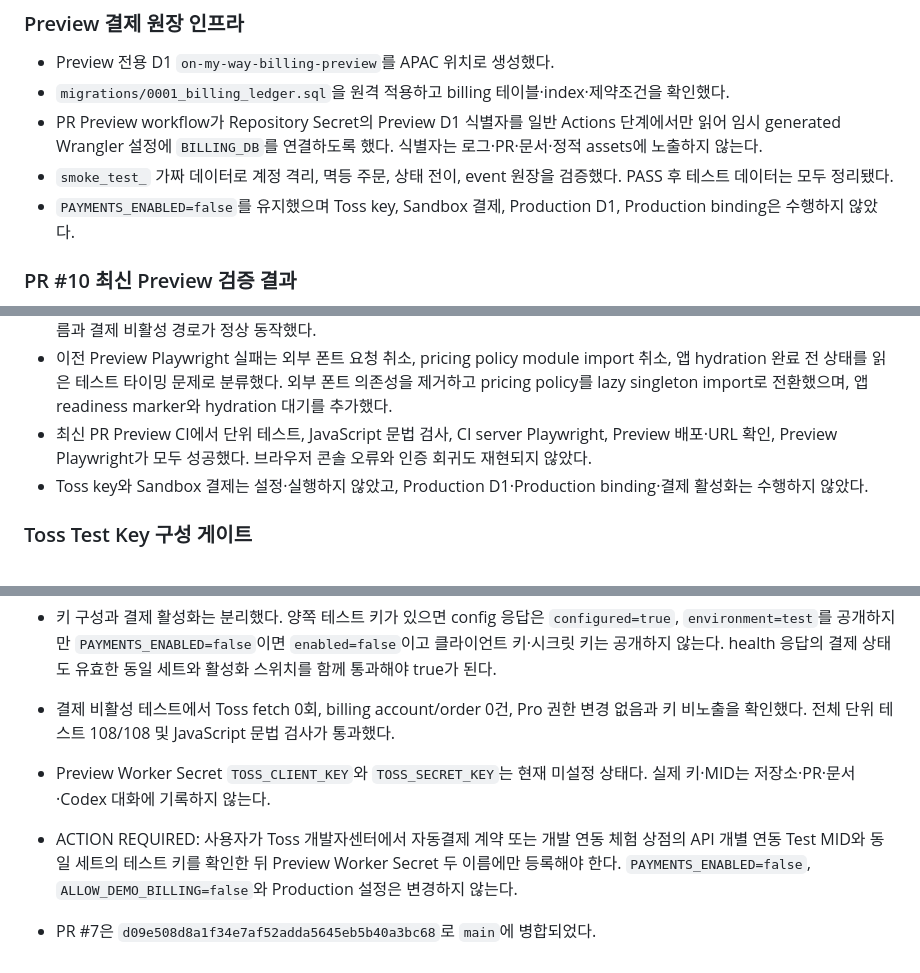
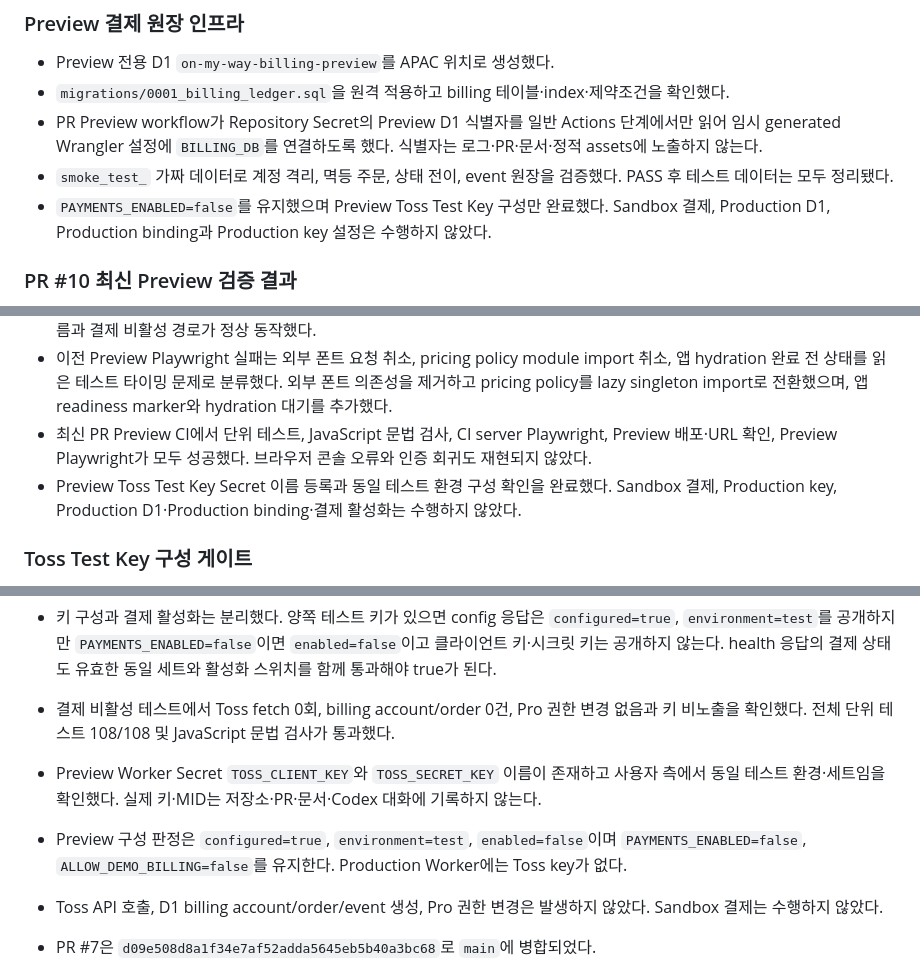
Before and after one commit to donghun403-dotcom/on-my-way, a Markdown page: docs/PROJECT_STATUS.md, 3 parts joined by grey strips. GitHub-like rendering.

Commit message:
docs: record Toss Preview key configuration

```diff
--- a/docs/PROJECT_STATUS.md
+++ b/docs/PROJECT_STATUS.md
@@ -36,7 +36,7 @@
 - `migrations/0001_billing_ledger.sql`을 원격 적용하고 billing 테이블·index·제약조건을 확인했다.
 - PR Preview workflow가 Repository Secret의 Preview D1 식별자를 일반 Actions 단계에서만 읽어 임시 generated Wrangler 설정에 `BILLING_DB`를 연결하도록 했다. 식별자는 로그·PR·문서·정적 assets에 노출하지 않는다.
 - `smoke_test_` 가짜 데이터로 계정 격리, 멱등 주문, 상태 전이, event 원장을 검증했다. PASS 후 테스트 데이터는 모두 정리됐다.
-- `PAYMENTS_ENABLED=false`를 유지했으며 Toss key, Sandbox 결제, Production D1, Production binding은 수행하지 않았다.
+- `PAYMENTS_ENABLED=false`를 유지했으며 Preview Toss Test Key 구성만 완료했다. Sandbox 결제, Production D1, Production binding과 Production key 설정은 수행하지 않았다.
 
 ### PR #10 최신 Preview 검증 결과
 
@@ -45,7 +45,7 @@
 - Preview 정적 자산 readiness와 `/plan-policy.mjs` 응답 확인이 성공했으며, `PAYMENTS_ENABLED=false`에서 일반 앱·인증 흐름과 결제 비활성 경로가 정상 동작했다.
 - 이전 Preview Playwright 실패는 외부 폰트 요청 취소, pricing policy module import 취소, 앱 hydration 완료 전 상태를 읽은 테스트 타이밍 문제로 분류했다. 외부 폰트 의존성을 제거하고 pricing policy를 lazy singleton import로 전환했으며, 앱 readiness marker와 hydration 대기를 추가했다.
 - 최신 PR Preview CI에서 단위 테스트, JavaScript 문법 검사, CI server Playwright, Preview 배포·URL 확인, Preview Playwright가 모두 성공했다. 브라우저 콘솔 오류와 인증 회귀도 재현되지 않았다.
-- Toss key와 Sandbox 결제는 설정·실행하지 않았고, Production D1·Production binding·결제 활성화는 수행하지 않았다.
+- Preview Toss Test Key Secret 이름 등록과 동일 테스트 환경 구성 확인을 완료했다. Sandbox 결제, Production key, Production D1·Production binding·결제 활성화는 수행하지 않았다.
 
 ### Toss Test Key 구성 게이트
 
@@ -53,8 +53,9 @@
 - `TOSS_CLIENT_KEY`와 `TOSS_SECRET_KEY`는 각각 `test_ck_...`·`test_sk_...` 또는 `live_ck_...`·`live_sk_...`의 동일 환경·동일 세트여야 한다. Preview에서는 라이브 키를 거부하고, 테스트/라이브 혼용도 거부한다.
 - 키 구성과 결제 활성화는 분리했다. 양쪽 테스트 키가 있으면 config 응답은 `configured=true`, `environment=test`를 공개하지만 `PAYMENTS_ENABLED=false`이면 `enabled=false`이고 클라이언트 키·시크릿 키는 공개하지 않는다. health 응답의 결제 상태도 유효한 동일 세트와 활성화 스위치를 함께 통과해야 true가 된다.
 - 결제 비활성 테스트에서 Toss fetch 0회, billing account/order 0건, Pro 권한 변경 없음과 키 비노출을 확인했다. 전체 단위 테스트 108/108 및 JavaScript 문법 검사가 통과했다.
-- Preview Worker Secret `TOSS_CLIENT_KEY`와 `TOSS_SECRET_KEY`는 현재 미설정 상태다. 실제 키·MID는 저장소·PR·문서·Codex 대화에 기록하지 않는다.
-- ACTION REQUIRED: 사용자가 Toss 개발자센터에서 자동결제 계약 또는 개발 연동 체험 상점의 API 개별 연동 Test MID와 동일 세트의 테스트 키를 확인한 뒤 Preview Worker Secret 두 이름에만 등록해야 한다. `PAYMENTS_ENABLED=false`, `ALLOW_DEMO_BILLING=false`와 Production 설정은 변경하지 않는다.
+- Preview Worker Secret `TOSS_CLIENT_KEY`와 `TOSS_SECRET_KEY` 이름이 존재하고 사용자 측에서 동일 테스트 환경·세트임을 확인했다. 실제 키·MID는 저장소·PR·문서·Codex 대화에 기록하지 않는다.
+- Preview 구성 판정은 `configured=true`, `environment=test`, `enabled=false`이며 `PAYMENTS_ENABLED=false`, `ALLOW_DEMO_BILLING=false`를 유지한다. Production Worker에는 Toss key가 없다.
+- Toss API 호출, D1 billing account/order/event 생성, Pro 권한 변경은 발생하지 않았다. Sandbox 결제는 수행하지 않았다.
 
 - PR #7은 `d09e508d8a1f34e7af52adda5645eb5b40a3bc68`로 `main`에 병합되었다.
 - Preview 정적 자산 수정 PR의 최종 CI에서 단위 테스트, JavaScript 문법 검사, CI 서버 Playwright, Preview 배포와 URL 확인, Preview Playwright가 모두 성공했다.
```
Also changed, not shown: docs/account-billing-setup.md (+4 -3 lines).
